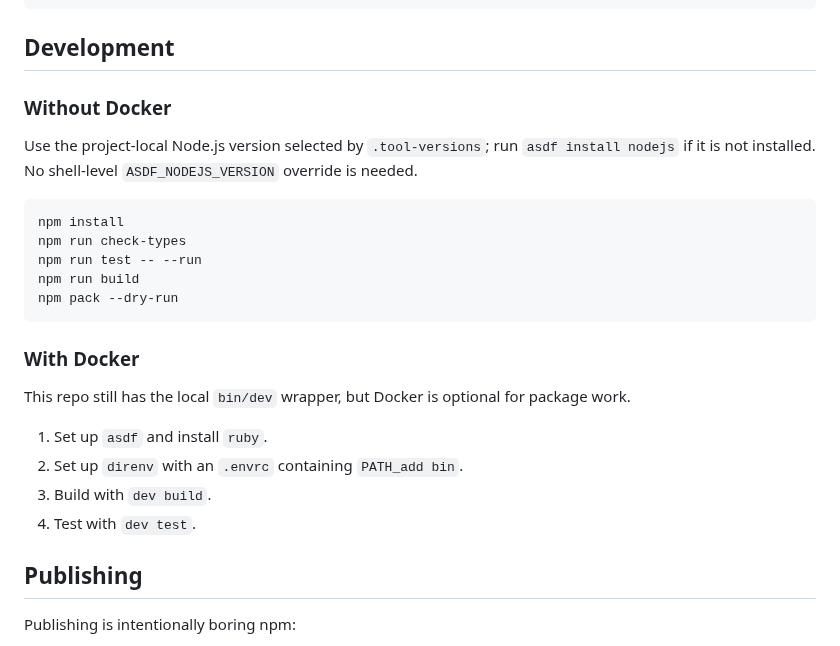
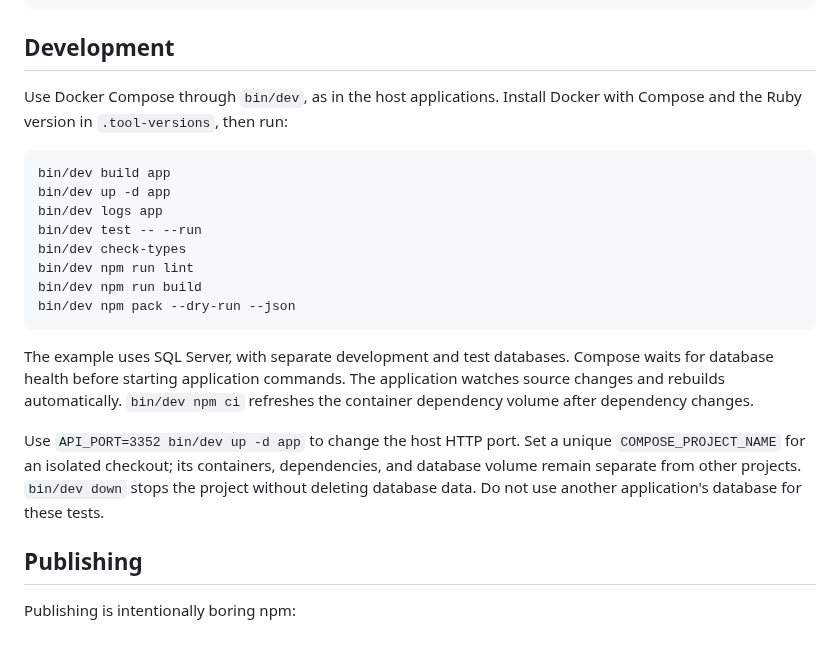
Before and after one commit to klondikemarlen/express-light-rail, a Markdown page: README.md, the part around the change. GitHub-like rendering.

Commit message:
:memo: Make Compose the supported development workflow.

````diff
--- a/README.md
+++ b/README.md
@@ -293,26 +293,22 @@ await SendWelcomeEmailJob.queueAs("slow-mailers").performLater(1)
 
 ## Development
 
-### Without Docker
-
-Use the project-local Node.js version selected by `.tool-versions`; run `asdf install nodejs` if it is not installed. No shell-level `ASDF_NODEJS_VERSION` override is needed.
+Use Docker Compose through `bin/dev`, as in the host applications. Install Docker with Compose and the Ruby version in `.tool-versions`, then run:
 
 ```bash
-npm install
-npm run check-types
-npm run test -- --run
-npm run build
-npm pack --dry-run
+bin/dev build app
+bin/dev up -d app
+bin/dev logs app
+bin/dev test -- --run
+bin/dev check-types
+bin/dev npm run lint
+bin/dev npm run build
+bin/dev npm pack --dry-run --json
 ```
 
-### With Docker
+The example uses SQL Server, with separate development and test databases. Compose waits for database health before starting application commands. The application watches source changes and rebuilds automatically. `bin/dev npm ci` refreshes the container dependency volume after dependency changes.
 
-This repo still has the local `bin/dev` wrapper, but Docker is optional for package work.
-
-1. Set up `asdf` and install `ruby`.
-2. Set up `direnv` with an `.envrc` containing `PATH_add bin`.
-3. Build with `dev build`.
-4. Test with `dev test`.
+Use `API_PORT=3352 bin/dev up -d app` to change the host HTTP port. Set a unique `COMPOSE_PROJECT_NAME` for an isolated checkout; its containers, dependencies, and database volume remain separate from other projects. `bin/dev down` stops the project without deleting database data. Do not use another application's database for these tests.
 
 ## Publishing
 
````
Also changed, not shown: AGENTS.md (+9 -7 lines), 1 other file.
